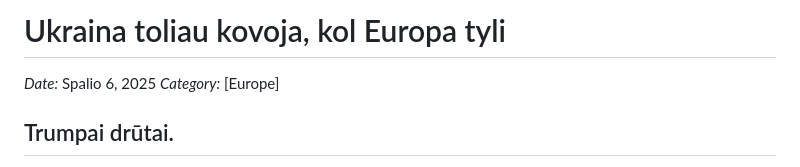
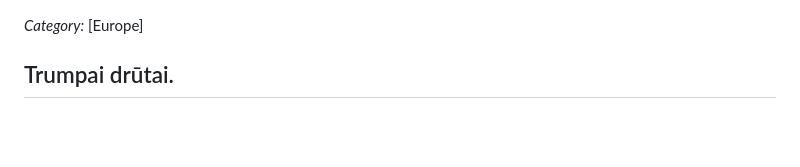
Before and after one commit to simke222/politinis_kampas, a Markdown page: posts/2025-10-06-ukraina-toliau-kovoja-kol-europa-tyli.md, the part around the change. Rendered like a GitHub page; blank space fills up the shorter version.

```diff
--- a/posts/2025-10-06-ukraina-toliau-kovoja-kol-europa-tyli.md
+++ b/posts/2025-10-06-ukraina-toliau-kovoja-kol-europa-tyli.md
@@ -1,5 +1,3 @@
-# Ukraina toliau kovoja, kol Europa tyli
-*Date:* Spalio 6, 2025
 *Category:* [Europe]
 
 ## Trumpai drūtai.
```
